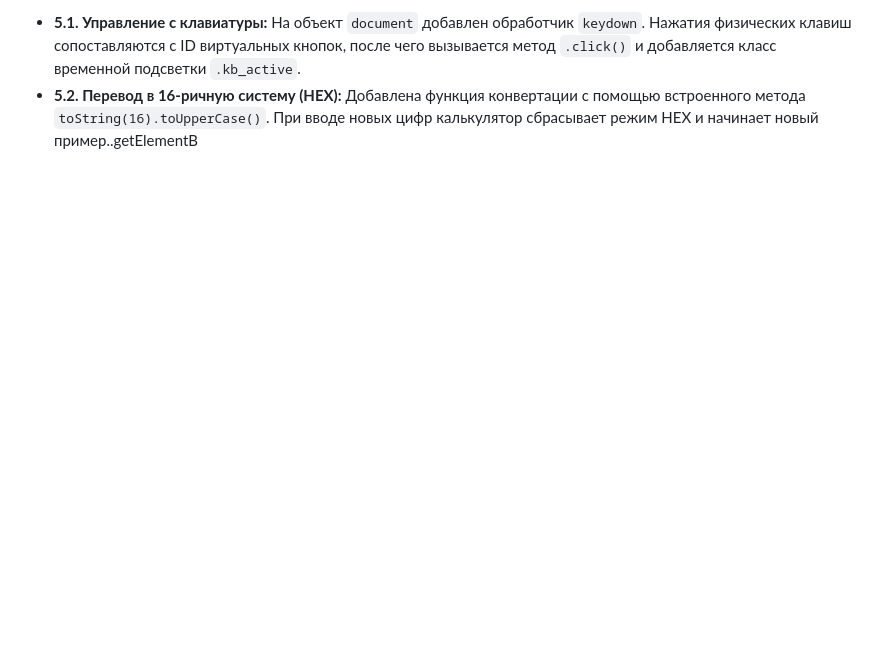
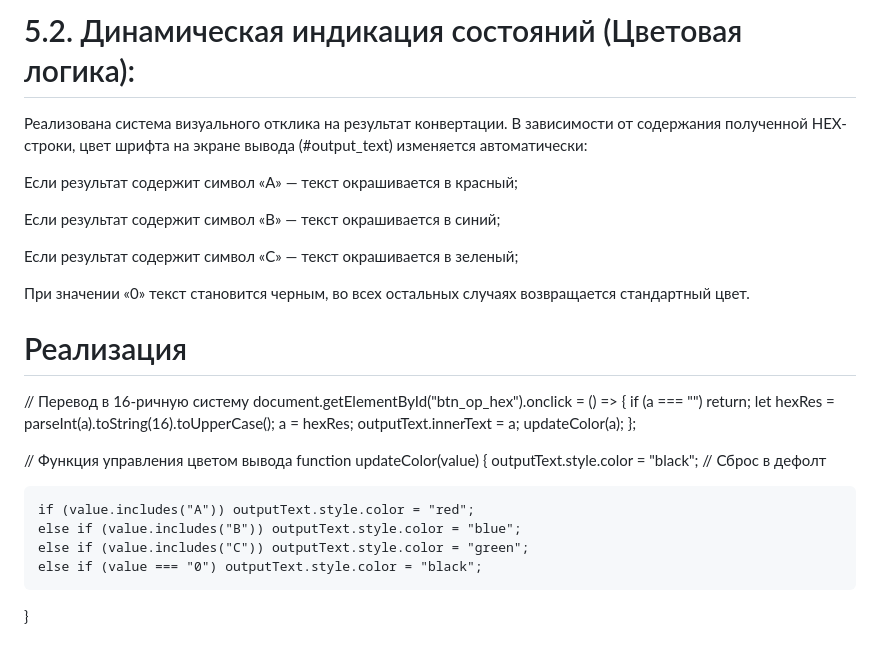
Before and after one commit to Lesseulement/Photofilter_labs, a Markdown page: README.md, the part around one of its changes. GitHub-like rendering; blank space fills up the shorter version.

```diff
--- a/README.md
+++ b/README.md
@@ -189,3 +78,31 @@ document.getElementById("btn_op_equal").onclick = function() {
 
-* **5.1. Управление с клавиатуры:** На объект `document` добавлен обработчик `keydown`. Нажатия физических клавиш сопоставляются с ID виртуальных кнопок, после чего вызывается метод `.click()` и добавляется класс временной подсветки `.kb_active`.
-* **5.2. Перевод в 16-ричную систему (HEX):** Добавлена функция конвертации с помощью встроенного метода `toString(16).toUpperCase()`. При вводе новых цифр калькулятор сбрасывает режим HEX и начинает новый пример..getElementB
+# 5.2. Динамическая индикация состояний (Цветовая логика):
+Реализована система визуального отклика на результат конвертации. В зависимости от содержания полученной HEX-строки, цвет шрифта на экране вывода (#output_text) изменяется автоматически:
+
+Если результат содержит символ «A» — текст окрашивается в красный;
+
+Если результат содержит символ «B» — текст окрашивается в синий;
+
+Если результат содержит символ «C» — текст окрашивается в зеленый;
+
+При значении «0» текст становится черным, во всех остальных случаях возвращается стандартный цвет.
+
+# Реализация
+// Перевод в 16-ричную систему
+document.getElementById("btn_op_hex").onclick = () => {
+    if (a === "") return;
+    let hexRes = parseInt(a).toString(16).toUpperCase();
+    a = hexRes;
+    outputText.innerText = a;
+    updateColor(a);
+};
+
+// Функция управления цветом вывода
+function updateColor(value) {
+    outputText.style.color = "black"; // Сброс в дефолт
+
+    if (value.includes("A")) outputText.style.color = "red";
+    else if (value.includes("B")) outputText.style.color = "blue";
+    else if (value.includes("C")) outputText.style.color = "green";
+    else if (value === "0") outputText.style.color = "black";
+}
```
Also changed, not shown: other parts of README.md (+37 -148 lines).
